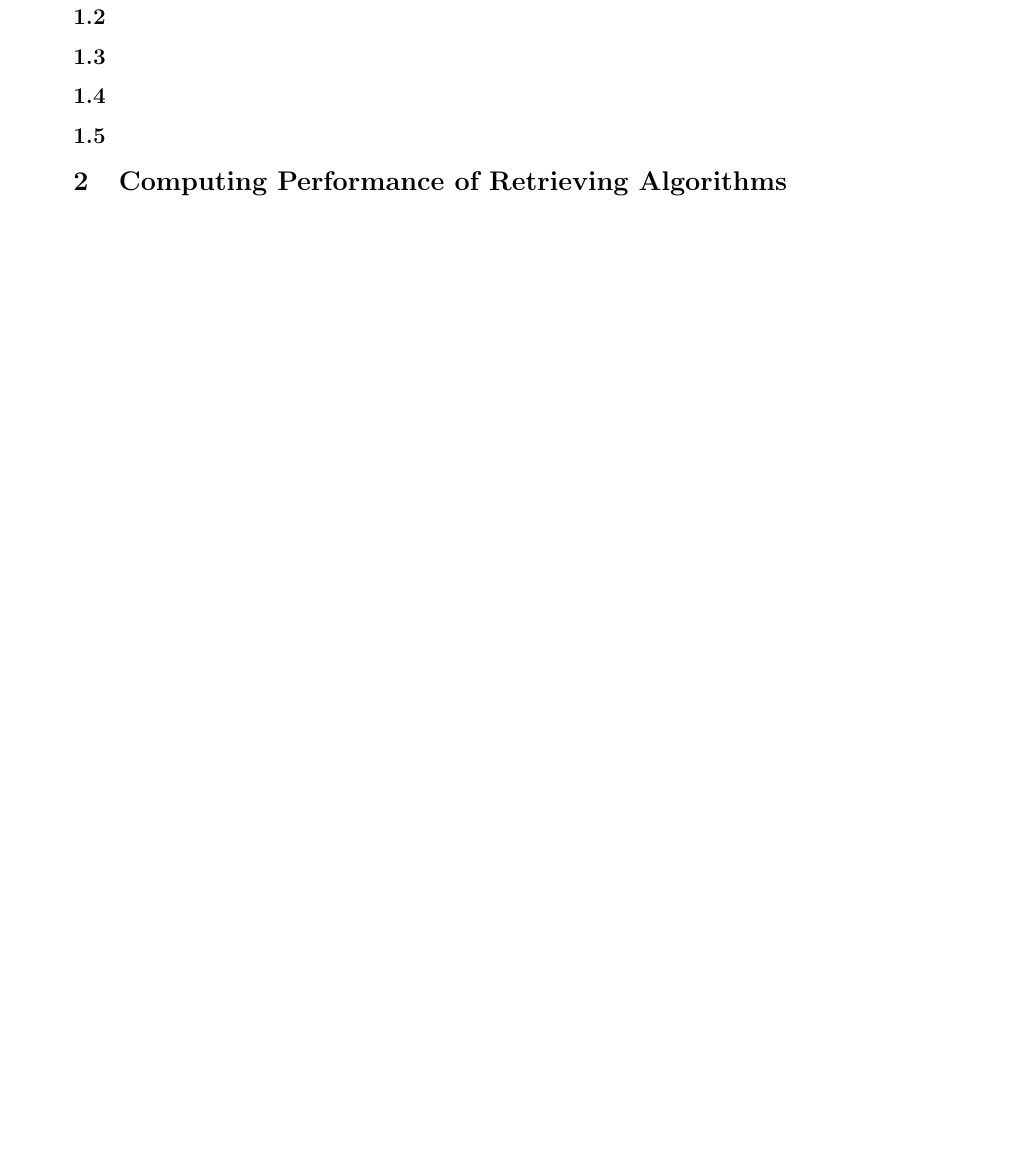
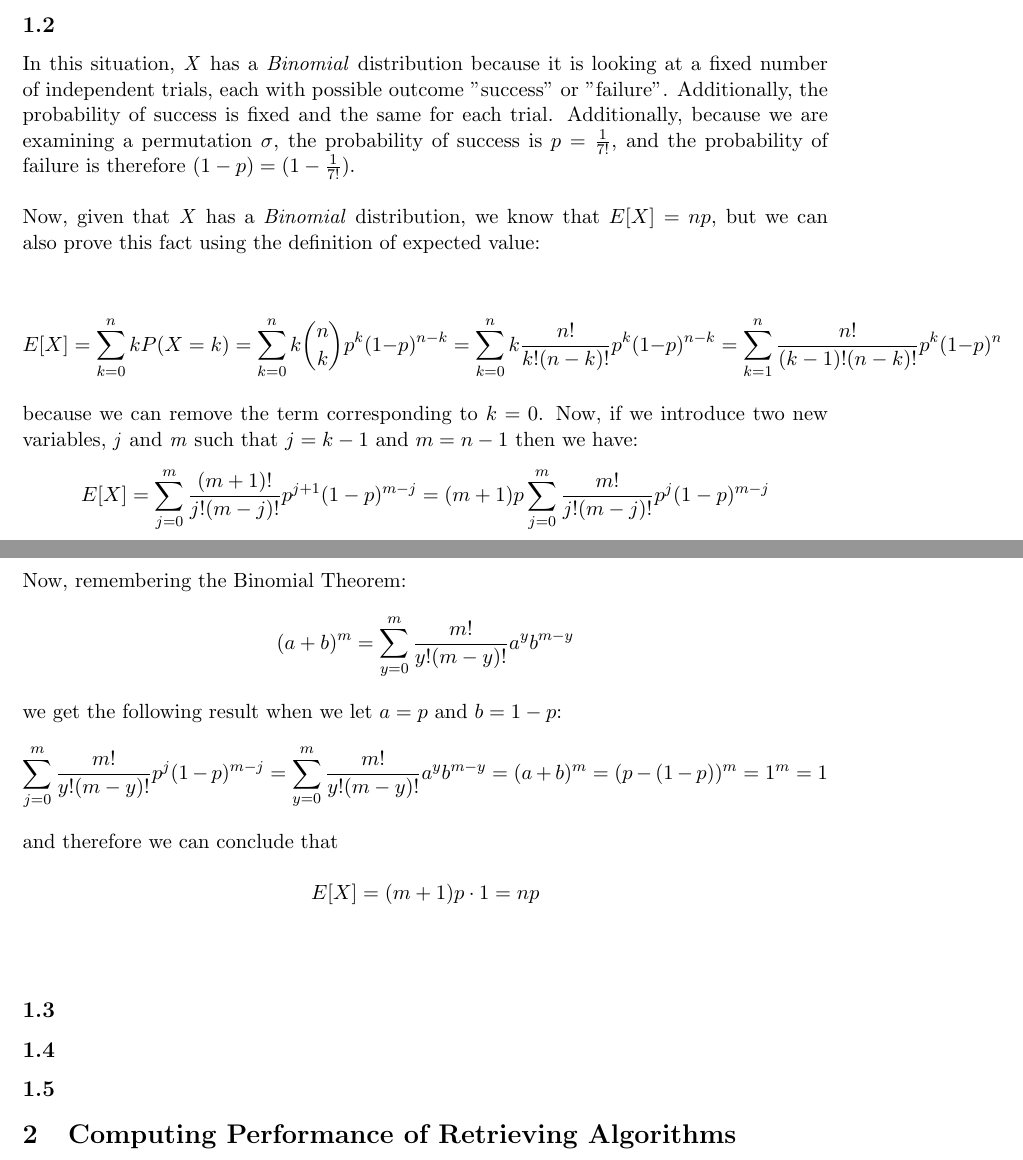
Before and after one commit to jepetty/APPM4560_labs, a LaTeX document (lab1/Lab1.tex): part of page 2 of 2 before the commit and two parts of pages 1 and 2 of 2 after it, the two joined at a grey line, cut so that both start at the same text, the shorter picture padded with empty space. Compiled offline with pdfLaTeX.

Commit message:
Hi Rhys don't know if we want to keep all this but at least we have it I feel brilliant

```diff
--- a/lab1/Lab1.tex
+++ b/lab1/Lab1.tex
@@ -1,11 +1,12 @@
 \documentclass[11pt, oneside]{article}   	% use "amsart" instead of "article" for AMSLaTeX format
 \usepackage{geometry}                		% See geometry.pdf to learn the layout options. There are lots.
 \geometry{letterpaper}                   		% ... or a4paper or a5paper or ...
-\geometry{landscape}                		% Activate for rotated page geometry
+%\geometry{landscape}                		% Activate for rotated page geometry
 %\usepackage[parfill]{parskip}    		% Activate to begin paragraphs with an empty line rather than an indent
 \usepackage{graphicx}				% Use pdf, png, jpg, or eps§ with pdflatex; use eps in DVI mode
 								% TeX will automatically convert eps --> pdf in pdflatex
 \usepackage{amssymb}
+\usepackage{amsmath}
 
 %SetFonts
 
@@ -32,6 +33,19 @@ STEP 3: Order the $ Uniform\left(0,1 \right)$ random variables in decreasing ord
 STEP 4: Apply \textit{f} to each \textit{U} to produce the permutation of integers
 
 \subsection{}
+In this situation, \textit{X} has a \textit{Binomial} distribution because it is looking at a fixed number of independent trials, each with possible outcome "success" or "failure". Additionally, the probability of success is fixed and the same for each trial. Additionally, because we are examining a permutation $\sigma$, the probability of success is $p = \frac{1}{7!} $, and the probability of failure is therefore $(1-p) = (1 - \frac{1}{7!})$.\\ \break
+Now, given that \textit{X} has a \textit{Binomial} distribution, we know that $E[X] = np$, but we can also prove this fact using the definition of expected value:\\
+
+$$E[X] = \sum_{k=0}^{n}kP(X=k)=\sum_{k=0}^{n}k\binom{n}{k}p^k(1-p)^{n-k}=\sum_{k=0}^{n}k \frac{n!}{k!(n-k)!}p^k(1-p)^{n-k}=\sum_{k=1}^{n}\frac{n!}{(k-1)!(n-k)!}p^k(1-p)^{n-k}$$\\
+because we can remove the term corresponding to $k=0$. Now, if we introduce two new variables, \textit{j} and \textit{m} such that $j=k-1$ and $m=n-1$ then we have:
+$$E[X]=\sum_{j=0}^{m}\frac{(m+1)!}{j!(m-j)!}p^{j+1}(1-p)^{m-j}=(m+1)p\sum_{j=0}^m\frac{m!}{j!(m-j)!}p^j(1-p)^{m-j}$$\\
+Now, remembering the Binomial Theorem:\\
+$$(a+b)^m=\sum_{y=0}^{m}\frac{m!}{y!(m-y)!}a^yb^{m-y}$$\\
+we get the following result when we let $a=p$ and $b=1-p$:\\
+$$\sum_{j=0}^{m}\frac{m!}{y!(m-y)!}p^j(1-p)^{m-j}=\sum_{y=0}^{m}\frac{m!}{y!(m-y)!}a^yb^{m-y}=(a+b)^m=(p-(1-p))^m=1^m=1$$\\
+and therefore we can conclude that\\
+$$E[X]=(m+1)p\cdot 1=np$$\\
+
 \subsection{}
 \subsection{}
 \subsection{}
```
Also changed, not shown: lab1/Lab1.pdf.
